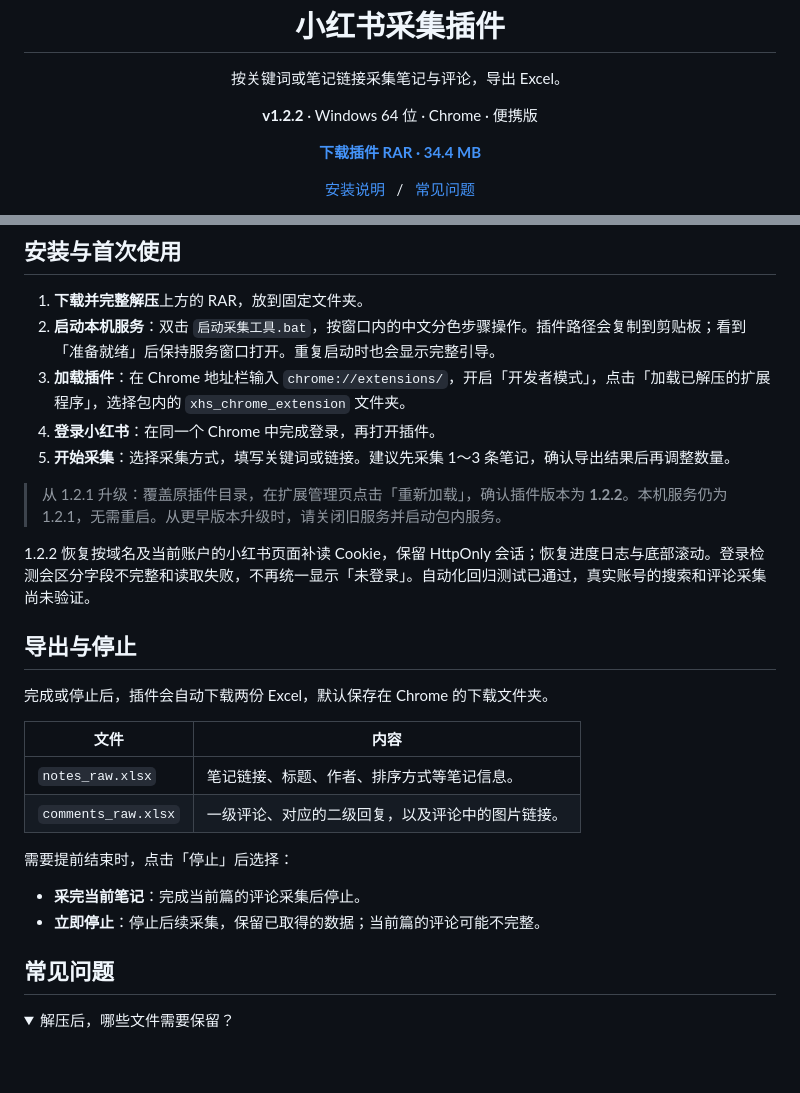
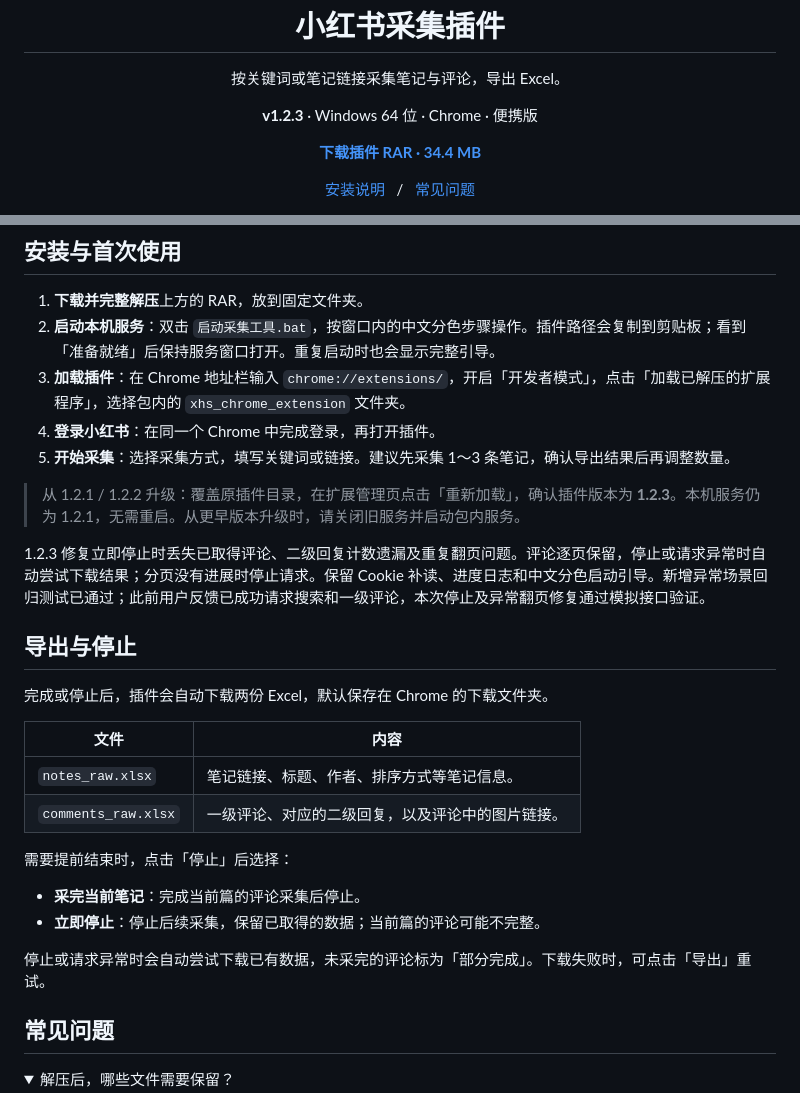
Before and after one commit to flyyang12-rgb/xhs_comments_Excel, a Markdown page: README.md, 2 parts joined by grey strips. Rendered like a GitHub page; folded sections open; blank space fills up the shorter version.

Commit message:
发布 1.2.3：保留中断评论、修复回复计数并阻止重复翻页

```diff
--- a/README.md
+++ b/README.md
@@ -7,7 +7,7 @@
 <p align="center">按关键词或笔记链接采集笔记与评论，导出 Excel。</p>
 
 <p align="center">
-  <strong>v1.2.2</strong> · Windows 64 位 · Chrome · 便携版
+  <strong>v1.2.3</strong> · Windows 64 位 · Chrome · 便携版
 </p>
 
 <p align="center">
@@ -43,9 +43,9 @@
 4. **登录小红书**：在同一个 Chrome 中完成登录，再打开插件。
 5. **开始采集**：选择采集方式，填写关键词或链接。建议先采集 1～3 条笔记，确认导出结果后再调整数量。
 
-> 从 1.2.1 升级：覆盖原插件目录，在扩展管理页点击「重新加载」，确认插件版本为 **1.2.2**。本机服务仍为 1.2.1，无需重启。从更早版本升级时，请关闭旧服务并启动包内服务。
+> 从 1.2.1 / 1.2.2 升级：覆盖原插件目录，在扩展管理页点击「重新加载」，确认插件版本为 **1.2.3**。本机服务仍为 1.2.1，无需重启。从更早版本升级时，请关闭旧服务并启动包内服务。
 
-1.2.2 恢复按域名及当前账户的小红书页面补读 Cookie，保留 HttpOnly 会话；恢复进度日志与底部滚动。登录检测会区分字段不完整和读取失败，不再统一显示「未登录」。自动化回归测试已通过，真实账号的搜索和评论采集尚未验证。
+1.2.3 修复立即停止时丢失已取得评论、二级回复计数遗漏及重复翻页问题。评论逐页保留，停止或请求异常时自动尝试下载结果；分页没有进展时停止请求。保留 Cookie 补读、进度日志和中文分色启动引导。新增异常场景回归测试已通过；此前用户反馈已成功请求搜索和一级评论，本次停止及异常翻页修复通过模拟接口验证。
 
 ## 导出与停止
 
@@ -60,6 +60,8 @@
 
 - **采完当前笔记**：完成当前篇的评论采集后停止。
 - **立即停止**：停止后续采集，保留已取得的数据；当前篇的评论可能不完整。
+
+停止或请求异常时会自动尝试下载已有数据，未采完的评论标为「部分完成」。下载失败时，可点击「导出」重试。
 
 ## 常见问题
 
```
